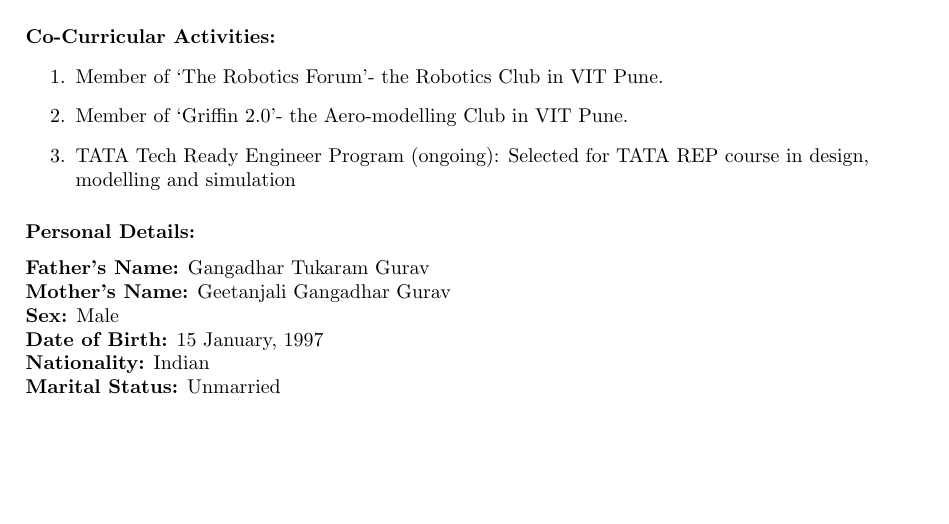
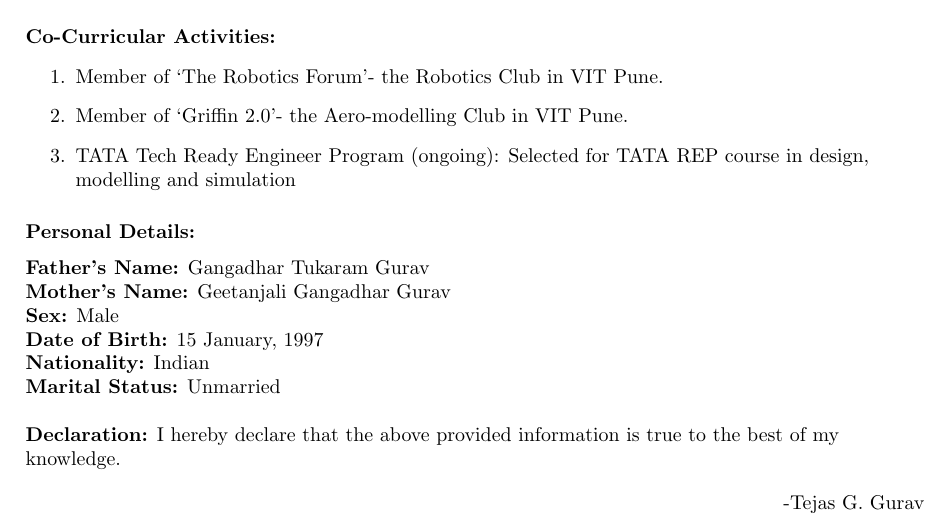
Before and after one commit to tejasgurav786/tejasgurav_Resume, a LaTeX CV (TejasGuravResume.tex): part of page 2 of 2, cut so that both start at the same text, the shorter picture padded with empty space. Compiled offline with pdfLaTeX.

Commit message:
10. Declaration

```diff
--- a/TejasGuravResume.tex
+++ b/TejasGuravResume.tex
@@ -102,5 +102,13 @@
 		\textbf{Nationality:} Indian\\
 		\textbf{Marital Status:} Unmarried\\
 
-\end{flushleft}
+		\bigskip
+		\textbf{Declaration:}	I hereby declare that the above provided information is true to the best of my knowledge.
+	\end{flushleft}
+	\begin{flushright}
+		-Tejas G. Gurav
+	\end{flushright}
+
+
+
 \end{document}
```
Also changed, not shown: TejasGuravResume.pdf, TejasGuravResume.tex (4 more changed lines), 2 other files.
